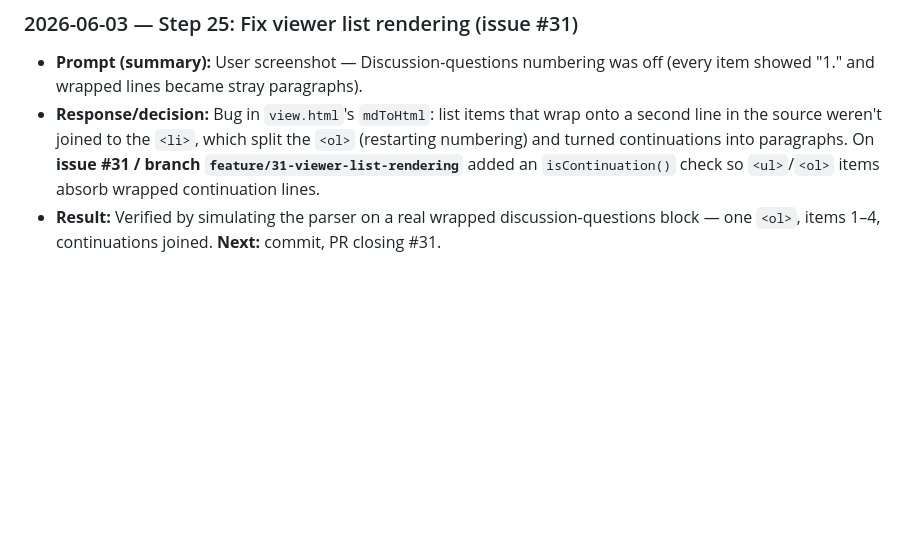
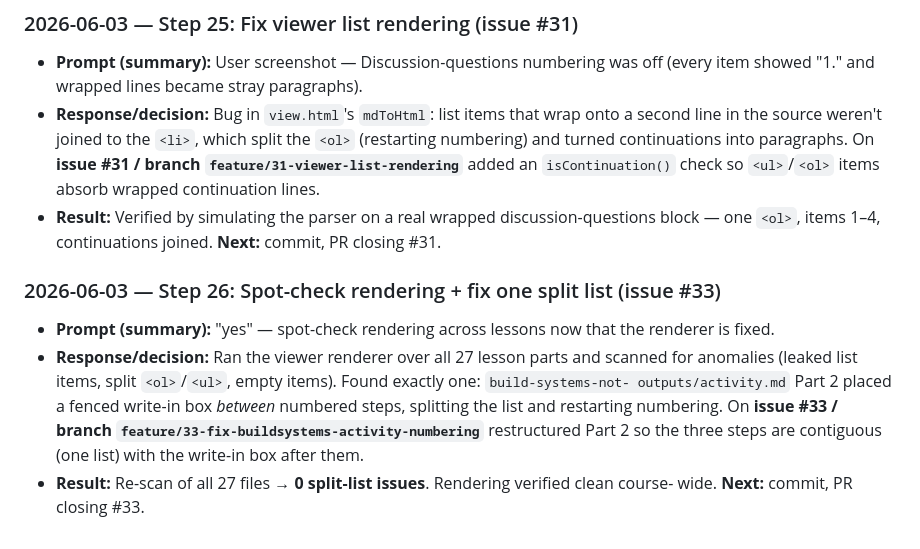
Before and after one commit to VanderpoolTeacher/awid-classes, a Markdown page: AWID-Creative-Problem-Solving/DESIGN-LOG.md, the part around the change. GitHub-like rendering; blank space fills up the shorter version.

```diff
--- a/AWID-Creative-Problem-Solving/DESIGN-LOG.md
+++ b/AWID-Creative-Problem-Solving/DESIGN-LOG.md
@@ -511,3 +511,15 @@ once):
   added an `isContinuation()` check so `<ul>`/`<ol>` items absorb wrapped continuation lines.
 - **Result:** Verified by simulating the parser on a real wrapped discussion-questions block — one
   `<ol>`, items 1–4, continuations joined. **Next:** commit, PR closing #31.
+
+### 2026-06-03 — Step 26: Spot-check rendering + fix one split list (issue #33)
+
+- **Prompt (summary):** "yes" — spot-check rendering across lessons now that the renderer is fixed.
+- **Response/decision:** Ran the viewer renderer over all 27 lesson parts and scanned for anomalies
+  (leaked list items, split `<ol>`/`<ul>`, empty items). Found exactly one: `build-systems-not-
+  outputs/activity.md` Part 2 placed a fenced write-in box *between* numbered steps, splitting the
+  list and restarting numbering. On **issue #33 / branch
+  `feature/33-fix-buildsystems-activity-numbering`** restructured Part 2 so the three steps are
+  contiguous (one list) with the write-in box after them.
+- **Result:** Re-scan of all 27 files → **0 split-list issues**. Rendering verified clean course-
+  wide. **Next:** commit, PR closing #33.
```
Also changed, not shown: 1 other file.
